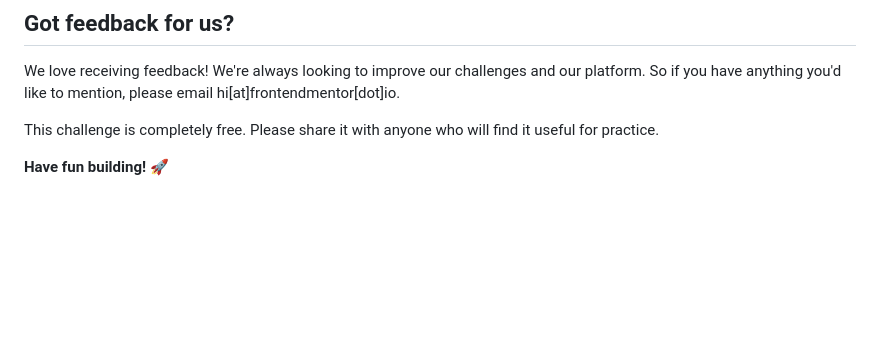
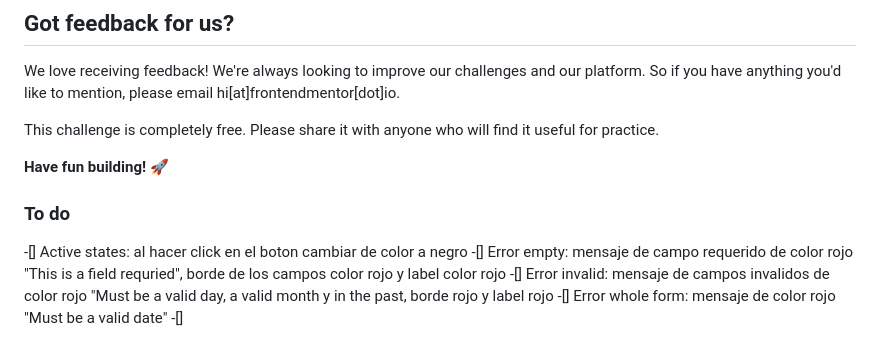
Before and after one commit to AlceaXich/FrontendMentor, a Markdown page: age-calculator-app-main/README.md, the part around the change. Drawn GitHub-style; blank space fills up the shorter version.

Commit message:
Definiendo detalles que falten

```diff
--- a/age-calculator-app-main/README.md
+++ b/age-calculator-app-main/README.md
@@ -99,3 +99,10 @@ We love receiving feedback! We're always looking to improve our challenges and o
 This challenge is completely free. Please share it with anyone who will find it useful for practice.
 
 **Have fun building!** 🚀
+
+### To do
+-[] Active states: al hacer click en el boton cambiar de color a negro
+-[] Error empty: mensaje de campo requerido de color rojo "This is a field requried", borde de los campos color rojo y label color rojo
+-[] Error invalid: mensaje de campos invalidos de color rojo "Must be a valid day, a valid month y in the past, borde rojo y label rojo
+-[] Error whole form: mensaje de color rojo "Must be a valid date"
+-[]
```
